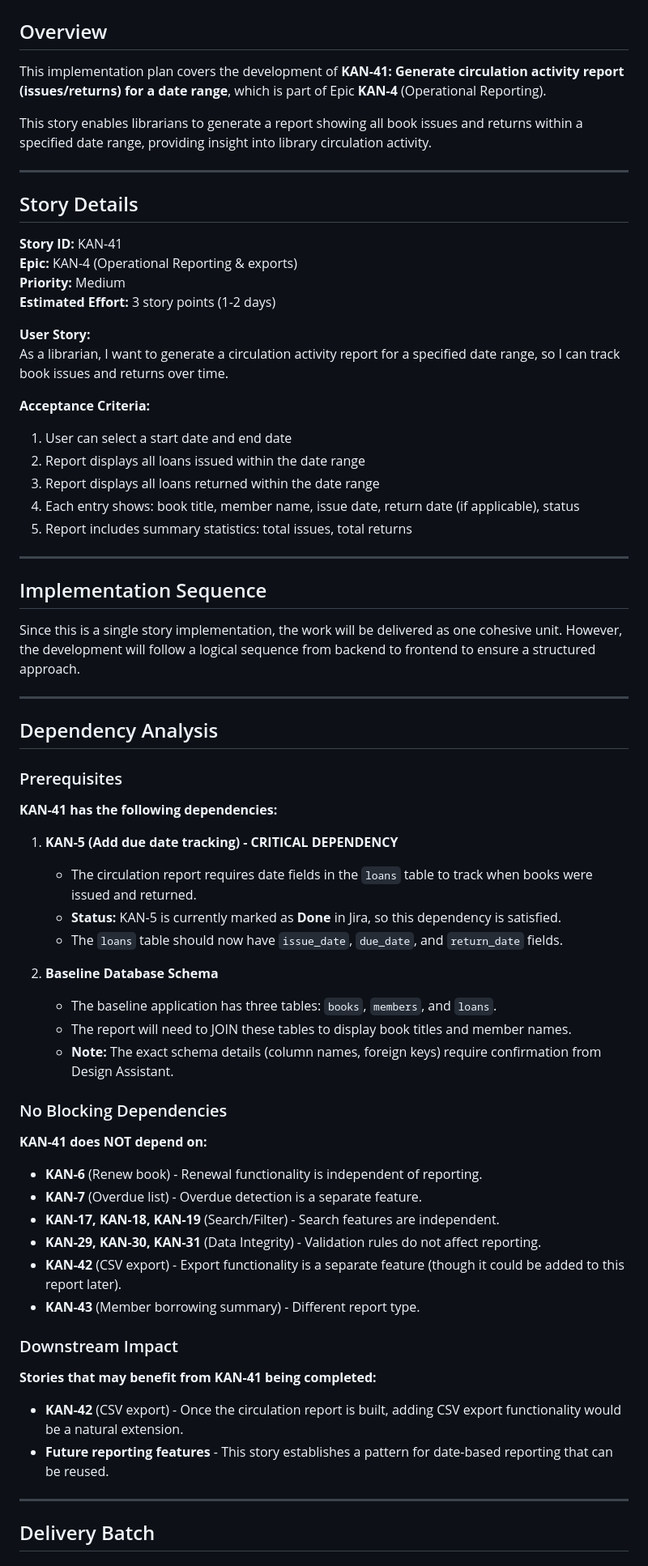
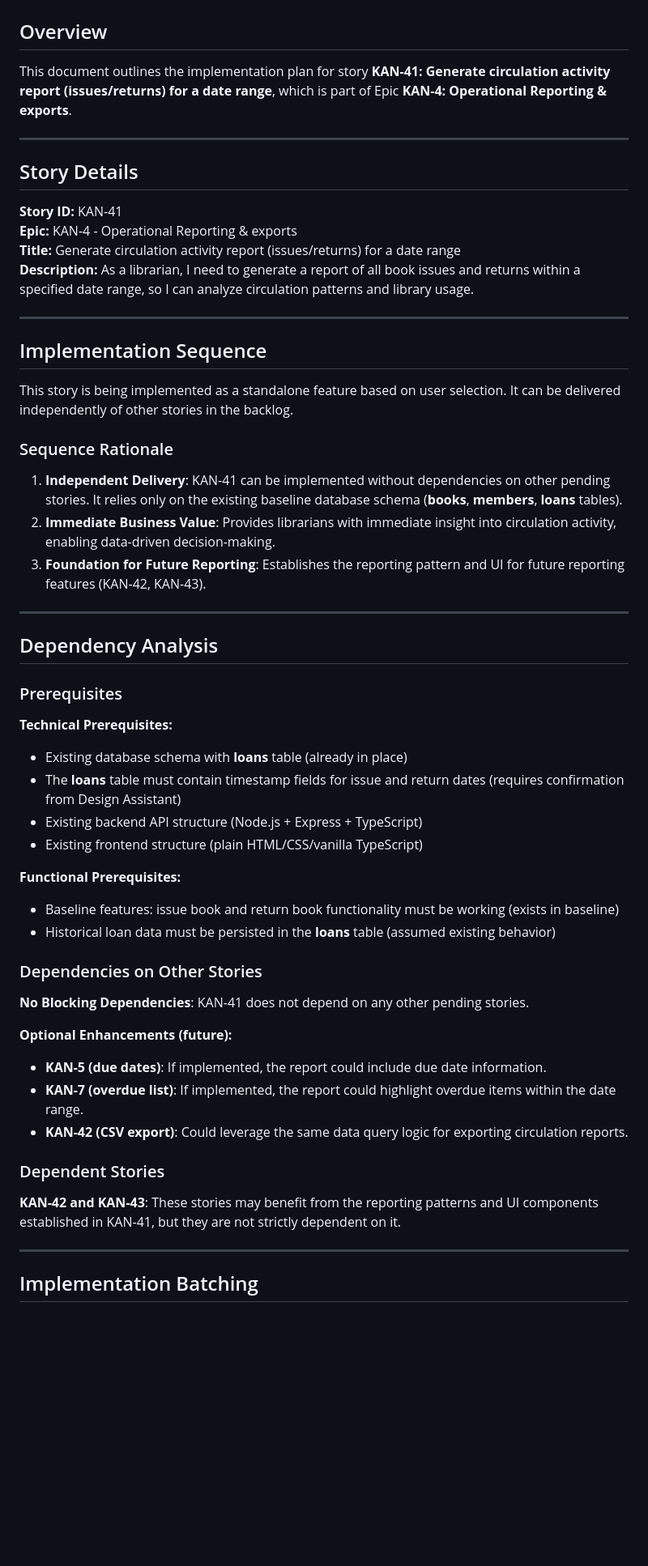
Before and after one commit to VikramKamboz/library-management-app, a Markdown page: docs/implementation-plan.md, the part around one of its changes. Shown at 81% size. GitHub-like rendering; blank space fills up the shorter version.

```diff
--- a/docs/implementation-plan.md
+++ b/docs/implementation-plan.md
@@ -2,34 +2,28 @@
 
 ## Overview
 
-This implementation plan covers the development of **KAN-41: Generate circulation activity report (issues/returns) for a date range**, which is part of Epic **KAN-4** (Operational Reporting).
-
-This story enables librarians to generate a report showing all book issues and returns within a specified date range, providing insight into library circulation activity.
+This document outlines the implementation plan for story **KAN-41: Generate circulation activity report (issues/returns) for a date range**, which is part of Epic **KAN-4: Operational Reporting & exports**.
 
 ---
 
 ## Story Details
 
 **Story ID:** KAN-41
-**Epic:** KAN-4 (Operational Reporting & exports)
-**Priority:** Medium
-**Estimated Effort:** 3 story points (1-2 days)
-
-**User Story:**
-As a librarian, I want to generate a circulation activity report for a specified date range, so I can track book issues and returns over time.
-
-**Acceptance Criteria:**
-1. User can select a start date and end date
-2. Report displays all loans issued within the date range
-3. Report displays all loans returned within the date range
-4. Each entry shows: book title, member name, issue date, return date (if applicable), status
-5. Report includes summary statistics: total issues, total returns
+**Epic:** KAN-4 - Operational Reporting & exports
+**Title:** Generate circulation activity report (issues/returns) for a date range
+**Description:** As a librarian, I need to generate a report of all book issues and returns within a specified date range, so I can analyze circulation patterns and library usage.
 
 ---
 
 ## Implementation Sequence
 
-Since this is a single story implementation, the work will be delivered as one cohesive unit. However, the development will follow a logical sequence from backend to frontend to ensure a structured approach.
+This story is being implemented as a standalone feature based on user selection. It can be delivered independently of other stories in the backlog.
+
+### Sequence Rationale
+
+1. **Independent Delivery**: KAN-41 can be implemented without dependencies on other pending stories. It relies only on the existing baseline database schema (**books**, **members**, **loans** tables).
+2. **Immediate Business Value**: Provides librarians with immediate insight into circulation activity, enabling data-driven decision-making.
+3. **Foundation for Future Reporting**: Establishes the reporting pattern and UI for future reporting features (KAN-42, KAN-43).
 
 ---
 
@@ -37,37 +31,30 @@ Since this is a single story implementation, the work will be delivered as one c
 
 ### Prerequisites
 
-**KAN-41 has the following dependencies:**
+**Technical Prerequisites:**
+- Existing database schema with **loans** table (already in place)
+- The **loans** table must contain timestamp fields for issue and return dates (requires confirmation from Design Assistant)
+- Existing backend API structure (Node.js + Express + TypeScript)
+- Existing frontend structure (plain HTML/CSS/vanilla TypeScript)
 
-1. **KAN-5 (Add due date tracking) - CRITICAL DEPENDENCY**
-   - The circulation report requires date fields in the `loans` table to track when books were issued and returned.
-   - **Status:** KAN-5 is currently marked as **Done** in Jira, so this dependency is satisfied.
-   - The `loans` table should now have `issue_date`, `due_date`, and `return_date` fields.
+**Functional Prerequisites:**
+- Baseline features: issue book and return book functionality must be working (exists in baseline)
+- Historical loan data must be persisted in the **loans** table (assumed existing behavior)
 
-2. **Baseline Database Schema**
-   - The baseline application has three tables: `books`, `members`, and `loans`.
-   - The report will need to JOIN these tables to display book titles and member names.
-   - **Note:** The exact schema details (column names, foreign keys) require confirmation from Design Assistant.
+### Dependencies on Other Stories
 
-### No Blocking Dependencies
+**No Blocking Dependencies**: KAN-41 does not depend on any other pending stories.
 
-**KAN-41 does NOT depend on:**
+**Optional Enhancements (future):**
+- **KAN-5 (due dates)**: If implemented, the report could include due date information.
+- **KAN-7 (overdue list)**: If implemented, the report could highlight overdue items within the date range.
+- **KAN-42 (CSV export)**: Could leverage the same data query logic for exporting circulation reports.
 
-- **KAN-6** (Renew book) - Renewal functionality is independent of reporting.
-- **KAN-7** (Overdue list) - Overdue detection is a separate feature.
-- **KAN-17, KAN-18, KAN-19** (Search/Filter) - Search features are independent.
-- **KAN-29, KAN-30, KAN-31** (Data Integrity) - Validation rules do not affect reporting.
-- **KAN-42** (CSV export) - Export functionality is a separate feature (though it could be added to this report later).
-- **KAN-43** (Member borrowing summary) - Different report type.
+### Dependent Stories
 
-### Downstream Impact
-
-**Stories that may benefit from KAN-41 being completed:**
-
-- **KAN-42** (CSV export) - Once the circulation report is built, adding CSV export functionality would be a natural extension.
-- **Future reporting features** - This story establishes a pattern for date-based reporting that can be reused.
+**KAN-42 and KAN-43**: These stories may benefit from the reporting patterns and UI components established in KAN-41, but they are not strictly dependent on it.
 
 ---
 
-## Delivery Batch
+## Implementation Batching
 
```
Also changed, not shown: other parts of docs/implementation-plan.md (+169 -136 lines).
